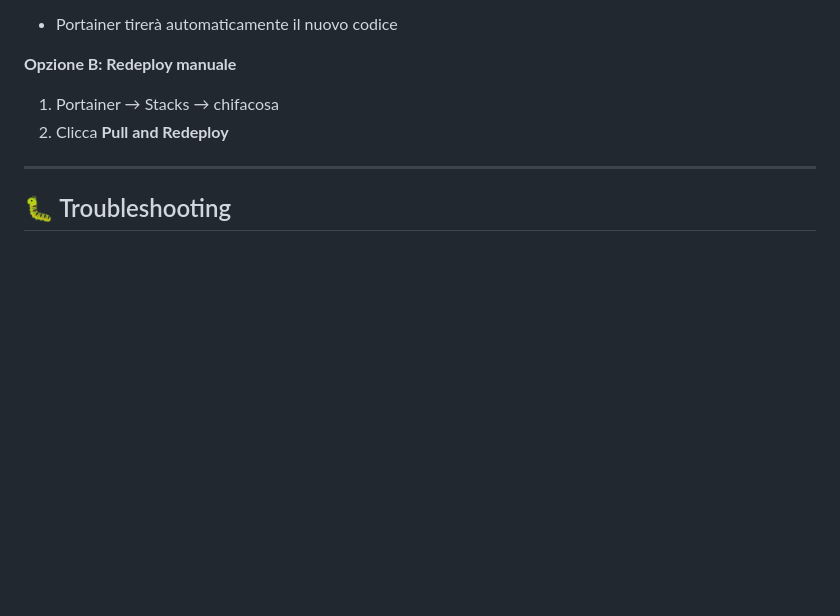
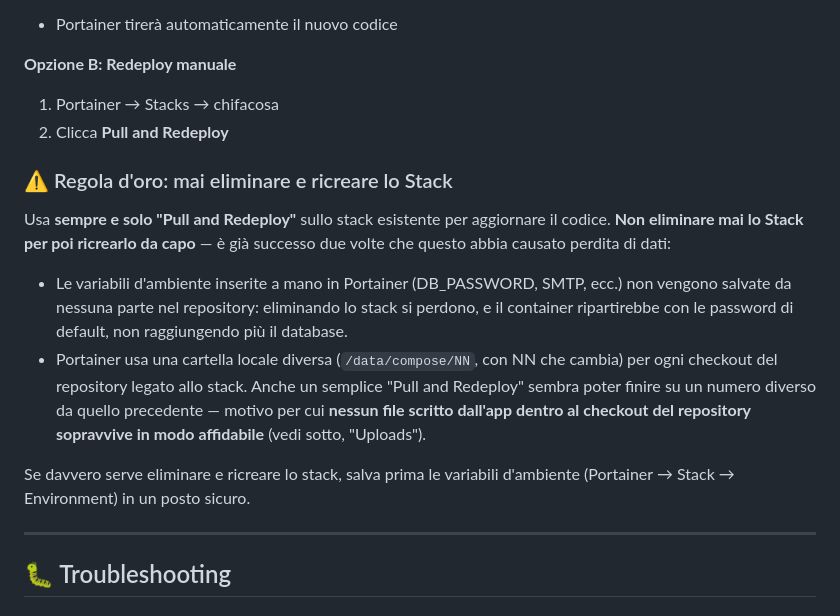
Before and after one commit to posillipo/chifacosa, a Markdown page: DEPLOY_HETZNER.md, the part around one of its changes. Rendered like a GitHub page; blank space fills up the shorter version.

```diff
--- a/DEPLOY_HETZNER.md
+++ b/DEPLOY_HETZNER.md
@@ -217,6 +217,24 @@ Se modifichi il codice su GitHub e pushhi a `main`:
 1. Portainer → Stacks → chifacosa
 2. Clicca **Pull and Redeploy**
 
+### ⚠️ Regola d'oro: mai eliminare e ricreare lo Stack
+
+Usa **sempre e solo "Pull and Redeploy"** sullo stack esistente per aggiornare il codice.
+**Non eliminare mai lo Stack per poi ricrearlo da capo** — è già successo due volte che questo
+abbia causato perdita di dati:
+
+- Le variabili d'ambiente inserite a mano in Portainer (DB_PASSWORD, SMTP, ecc.) non vengono
+  salvate da nessuna parte nel repository: eliminando lo stack si perdono, e il container
+  ripartirebbe con le password di default, non raggiungendo più il database.
+- Portainer usa una cartella locale diversa (`/data/compose/NN`, con NN che cambia) per ogni
+  checkout del repository legato allo stack. Anche un semplice "Pull and Redeploy" sembra
+  poter finire su un numero diverso da quello precedente — motivo per cui **nessun file
+  scritto dall'app dentro al checkout del repository sopravvive in modo affidabile**
+  (vedi sotto, "Uploads").
+
+Se davvero serve eliminare e ricreare lo stack, salva prima le variabili d'ambiente
+(Portainer → Stack → Environment) in un posto sicuro.
+
 ---
 
 ## 🐛 Troubleshooting
```
Also changed, not shown: other parts of DEPLOY_HETZNER.md (+38 -1 lines).
